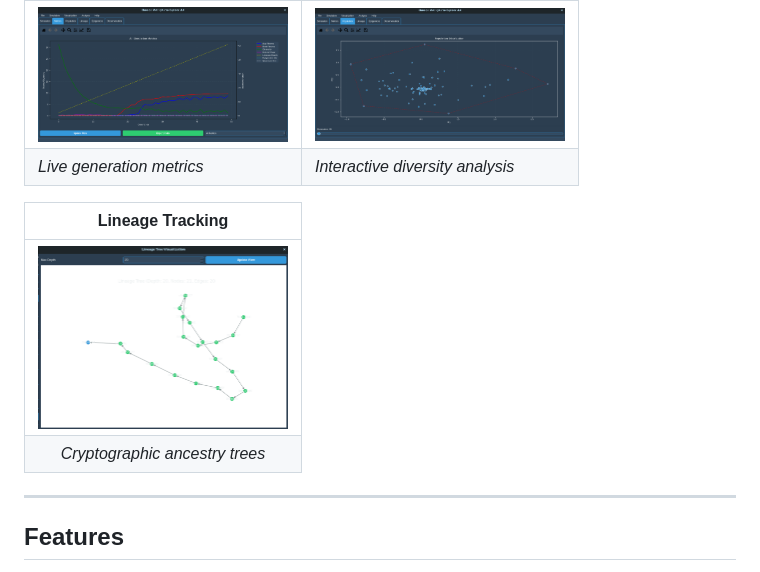
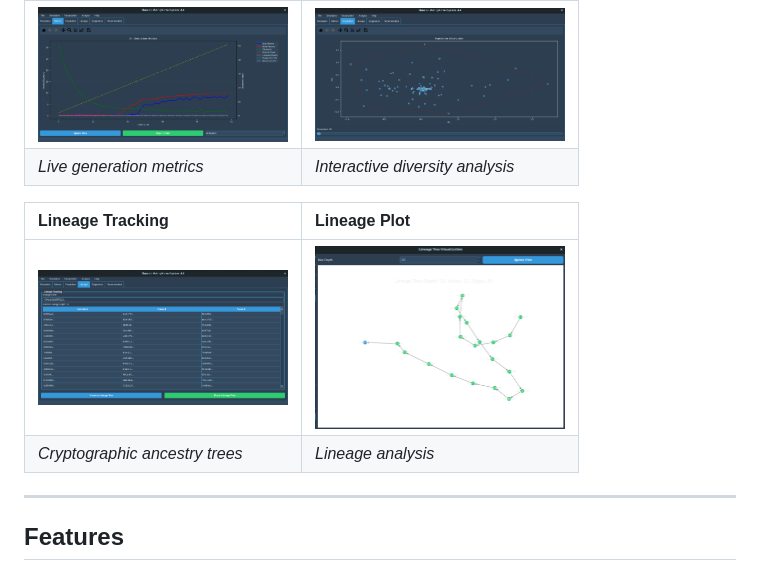
Before and after one commit to Artwell-XE/ai-copulation-theory, a Markdown page: README.md, the part around the change. Rendered like a GitHub page.

```diff
--- a/README.md
+++ b/README.md
@@ -19,10 +19,10 @@ Features lineage tracking, epigenetic systems, neural interfaces.
 | <img src="metrics.png" width="250" alt="Metrics Dashboard" /> | <img src="population.png" width="250" alt="Population Analysis" /> |
 | *Live generation metrics* | *Interactive diversity analysis* |
 
-| Lineage Tracking |
-| :---: |
-| <img src="lineage.png" width="250" alt="Lineage System" /> |
-| *Cryptographic ancestry trees* |
+| Lineage Tracking | Lineage Plot |
+| :--- | :--- |
+| <img src="lineaged.png" width="250" alt="Lineage System" /> | <img src="lineage.png" width="250" alt="Lineage plot" /> |
+| *Cryptographic ancestry trees* | *Lineage analysis* |
 
 ---
 
```
